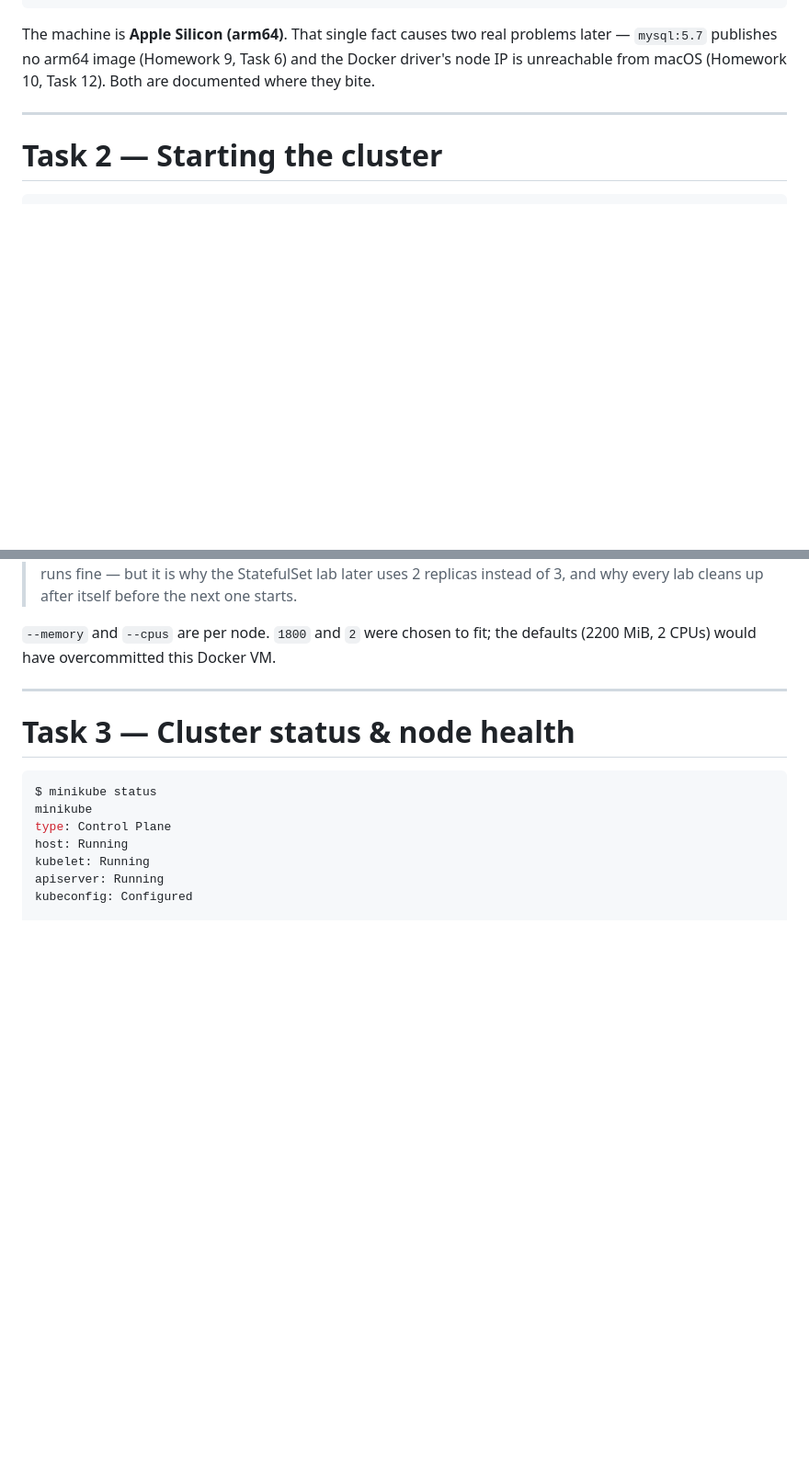
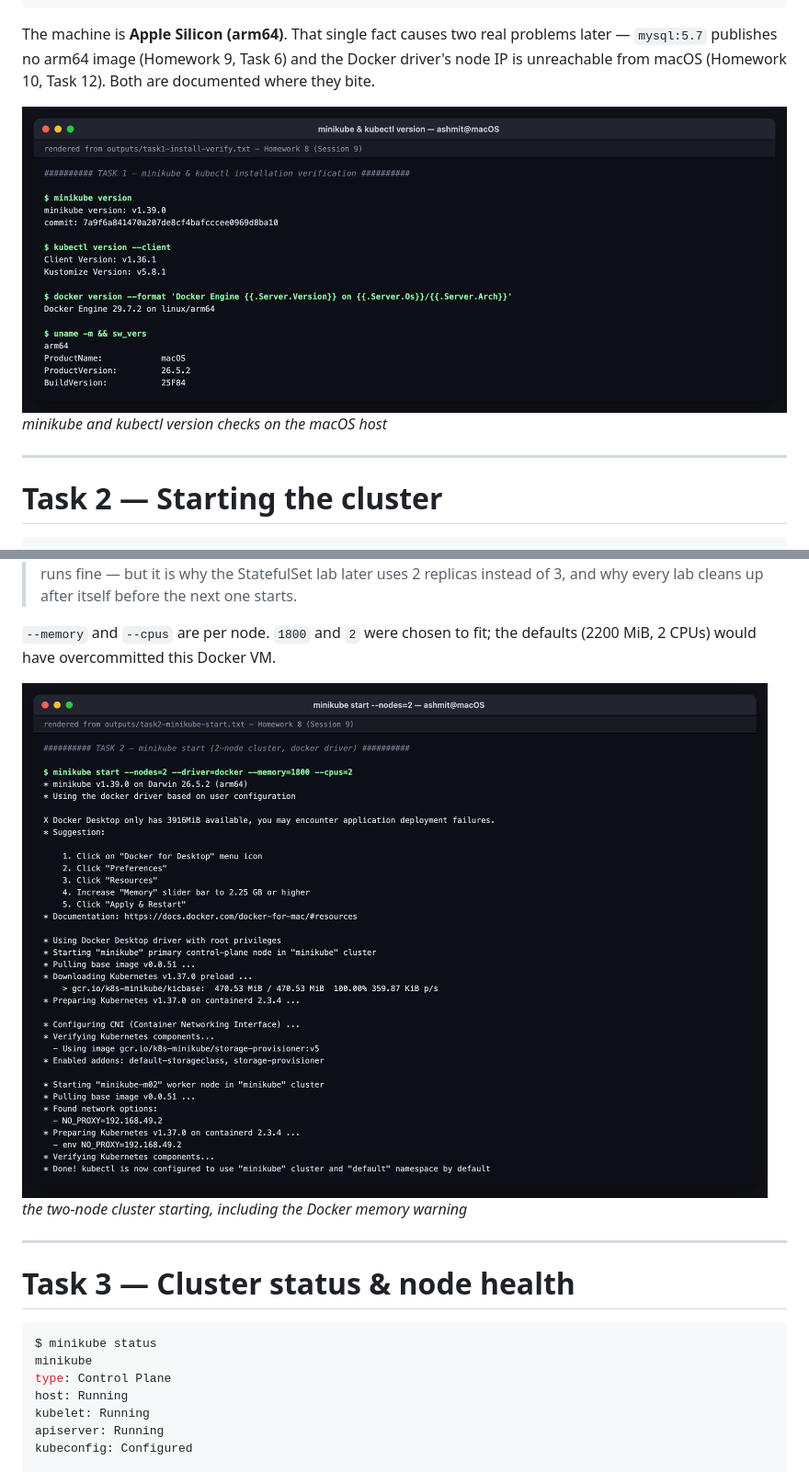
Before and after one commit to BinaryBhakti/devops-homework, a Markdown page: 08-k8s-fundamentals/README.md, 2 parts joined by grey strips. Shown at 92% size. GitHub-like rendering; pictures changed too: 08-k8s-fundamentals/screenshots/01-version-check.png (added), 08-k8s-fundamentals/screenshots/02-minikube-start.png (added); blank space fills up the shorter version.

```diff
--- a/08-k8s-fundamentals/README.md
+++ b/08-k8s-fundamentals/README.md
@@ -46,6 +48,10 @@ BuildVersion:		25F84
 The machine is **Apple Silicon (arm64)**. That single fact causes two real problems later —
 `mysql:5.7` publishes no arm64 image (Homework 9, Task 6) and the Docker driver's node IP is
 unreachable from macOS (Homework 10, Task 12). Both are documented where they bite.
+
+
+![minikube and kubectl version checks on the macOS host](screenshots/01-version-check.png)
+*minikube and kubectl version checks on the macOS host*
 
 ---
 
@@ -94,6 +100,10 @@ X Docker Desktop only has 3916MiB available, you may encounter application deplo
 
 `--memory` and `--cpus` are per node. `1800` and `2` were chosen to fit; the defaults
 (2200 MiB, 2 CPUs) would have overcommitted this Docker VM.
+
+
+![the two-node cluster starting, including the Docker memory warning](screenshots/02-minikube-start.png)
+*the two-node cluster starting, including the Docker memory warning*
 
 ---
 
```
Also changed, not shown: other parts of 08-k8s-fundamentals/README.md (+13 -0 lines), 08-k8s-fundamentals/screenshots/README.md (+21 -10 lines), 08-k8s-fundamentals/screenshots/03-minikube-status.png (added), 08-k8s-fundamentals/screenshots/03b-kube-system-pods.png (added), 08-k8s-fundamentals/screenshots/04-minikube-stop.png (added).
